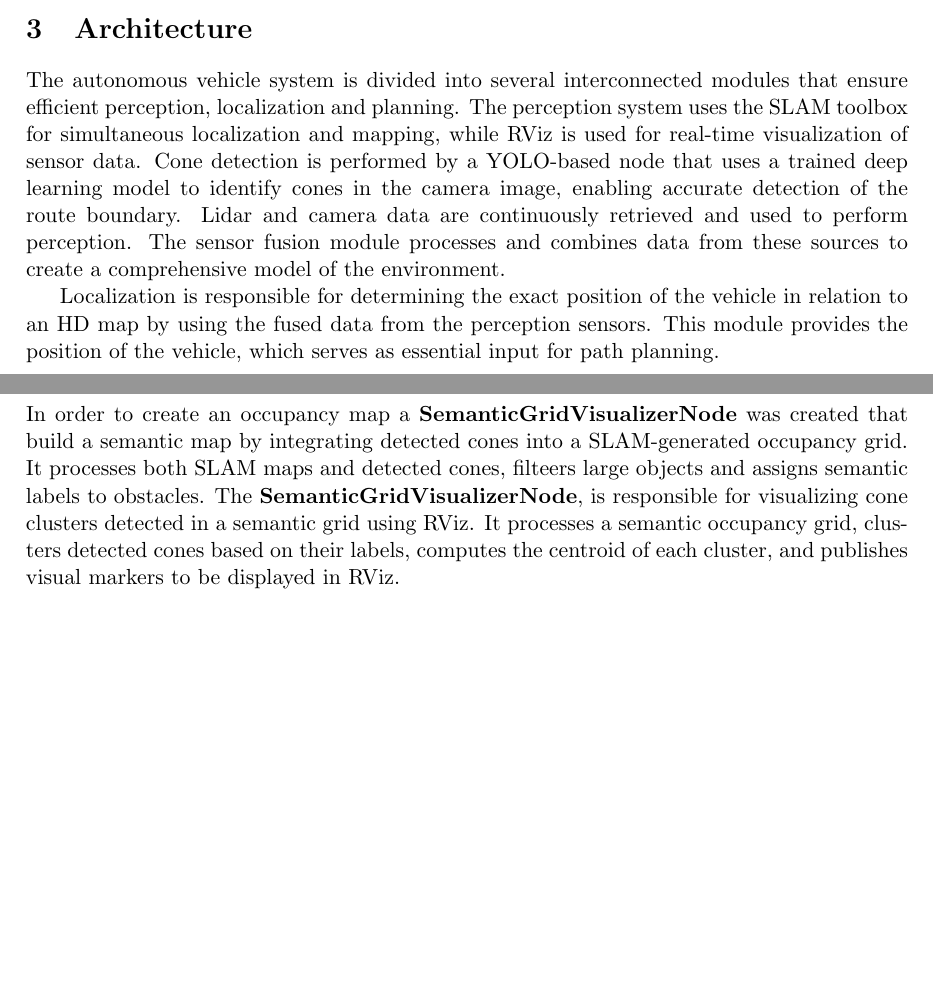
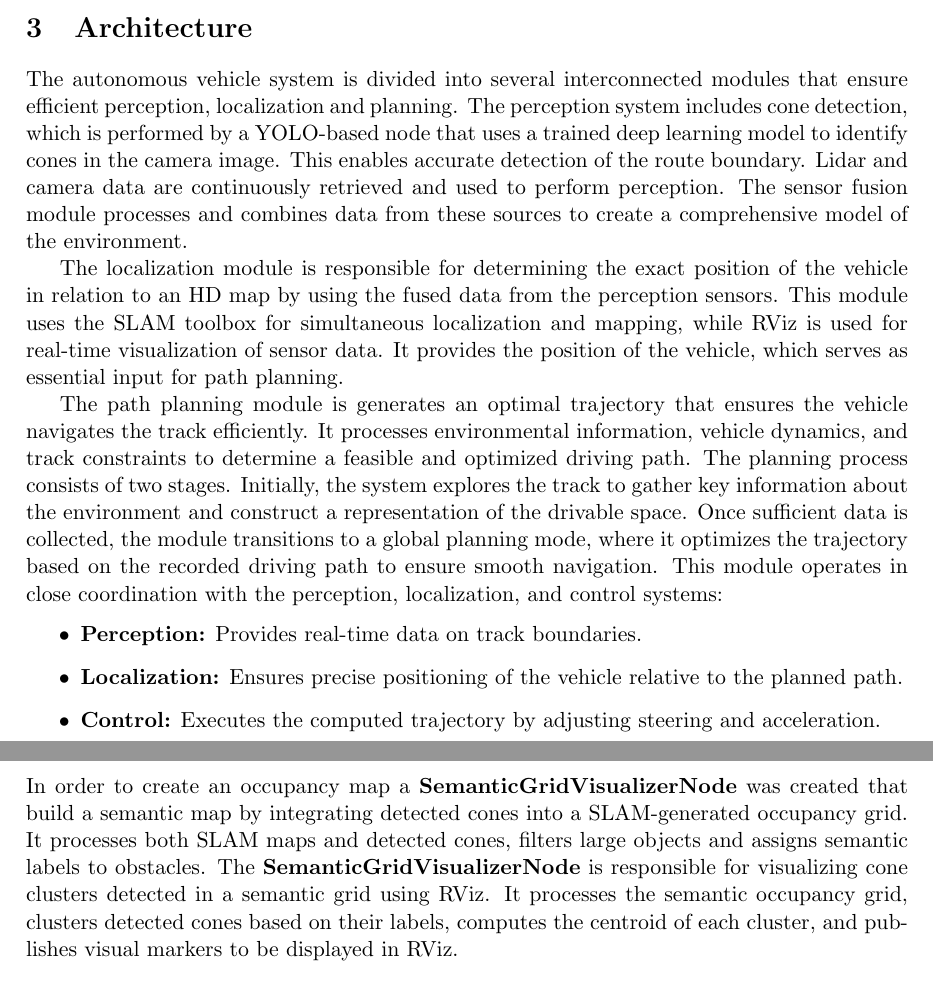
Before and after one commit to VicenteMoraes/race-car-buggy-busters, a LaTeX document (report/main.tex, which reads report/architecture.tex, report/implementation.tex): two parts of pages 4 and 8 of 8, joined at a grey line, cut so that both start at the same text, the shorter picture padded with empty space. Compiled offline with pdfLaTeX.

Commit message:
Architecture

```diff
--- a/report/architecture.tex
+++ b/report/architecture.tex
@@ -1,7 +1,15 @@
 The autonomous vehicle system is divided into several interconnected modules that ensure efficient perception, localization and planning.
-The perception system uses the SLAM toolbox for simultaneous localization and mapping, while RViz is used for real-time visualization of sensor data.
-Cone detection is performed by a YOLO-based node that uses a trained deep learning model to identify cones in the camera image, enabling accurate detection of the route boundary.
+The perception system includes cone detection, which is performed by a YOLO-based node that uses a trained deep learning model to identify cones in the camera image. This enables accurate detection of the route boundary.
 Lidar and camera data are continuously retrieved and used to perform perception. The sensor fusion module processes and combines data from these sources to create a comprehensive model of the environment.
 
-Localization is responsible for determining the exact position of the vehicle in relation to an HD map by using the fused data from the perception sensors.
-This module provides the position of the vehicle, which serves as essential input for path planning.
+The localization module is responsible for determining the exact position of the vehicle in relation to an HD map by using the fused data from the perception sensors.
+This module uses the SLAM toolbox for simultaneous localization and mapping, while RViz is used for real-time visualization of sensor data. It provides the position of the vehicle, which serves as essential input for path planning.
+
+The path planning module is generates an optimal trajectory that ensures the vehicle navigates the track efficiently. It processes environmental information, vehicle dynamics, and track constraints to determine a feasible and optimized driving path.
+The planning process consists of two stages. Initially, the system explores the track to gather key information about the environment and construct a representation of the drivable space. Once sufficient data is collected, the module transitions to a global planning mode, where it optimizes the trajectory based on the recorded driving path to ensure smooth navigation.
+This module operates in close coordination with the perception, localization, and control systems:
+\begin{itemize}
+    \item \textbf{Perception:} Provides real-time data on track boundaries.
+    \item \textbf{Localization:} Ensures precise positioning of the vehicle relative to the planned path.
+    \item \textbf{Control:} Executes the computed trajectory by adjusting steering and acceleration.
+\end{itemize}
--- a/report/implementation.tex
+++ b/report/implementation.tex
@@ -7,4 +7,4 @@ The detected cones will be visualized in RViz due to \textbf{ConeMarkerNode} tha
 \newline
-In order to create an occupancy map a \textbf{SemanticGridVisualizerNode} was created that build a semantic map by integrating detected cones into a SLAM-generated occupancy grid. It processes both SLAM maps and detected cones, filteers large objects and assigns semantic labels to obstacles.
-The \textbf{SemanticGridVisualizerNode}, is responsible for visualizing cone clusters detected in a semantic grid using RViz. It processes a semantic occupancy grid, clusters detected cones based on their labels, computes the centroid of each cluster, and publishes visual markers to be displayed in RViz.\\
+In order to create an occupancy map a \textbf{SemanticGridVisualizerNode} was created that build a semantic map by integrating detected cones into a SLAM-generated occupancy grid. It processes both SLAM maps and detected cones, filters large objects and assigns semantic labels to obstacles.
+The \textbf{SemanticGridVisualizerNode} is responsible for visualizing cone clusters detected in a semantic grid using RViz. It processes the semantic occupancy grid, clusters detected cones based on their labels, computes the centroid of each cluster, and publishes visual markers to be displayed in RViz.\\
 \newline
```
Also changed, not shown: report/implementation.tex (6 more changed lines).
